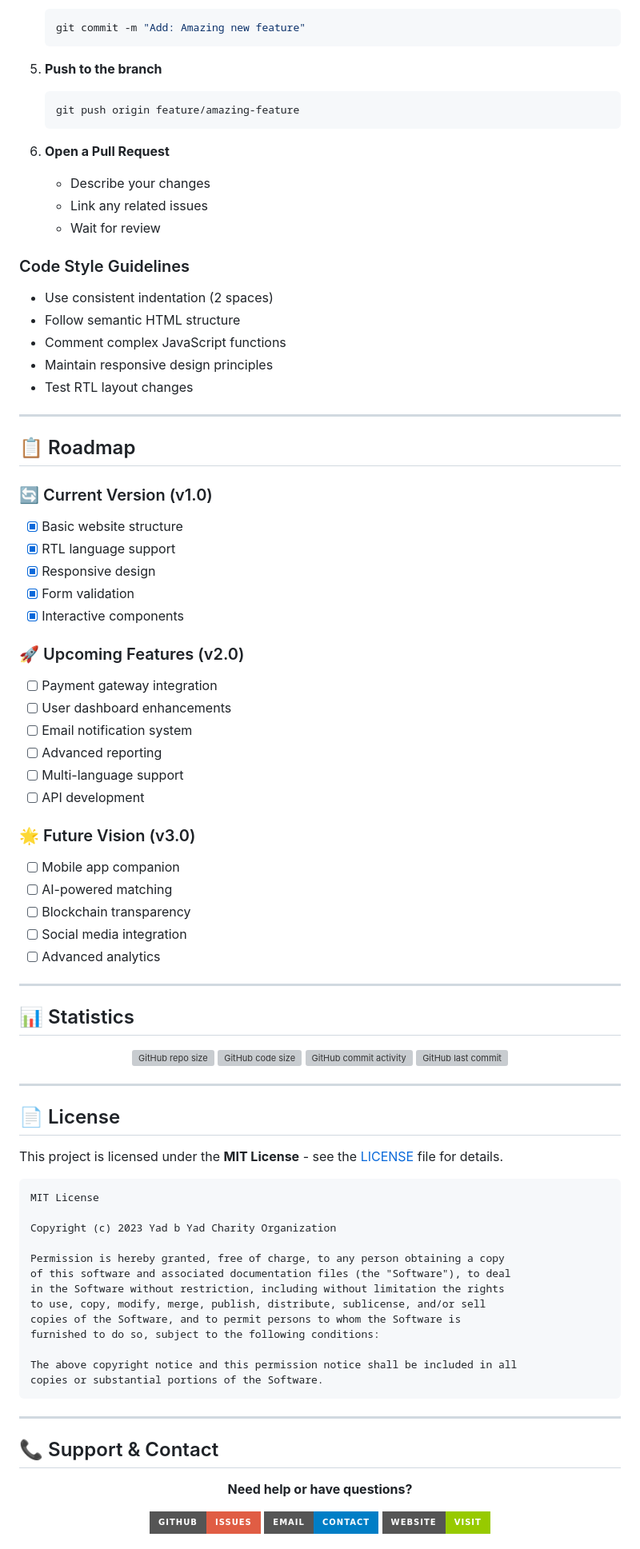
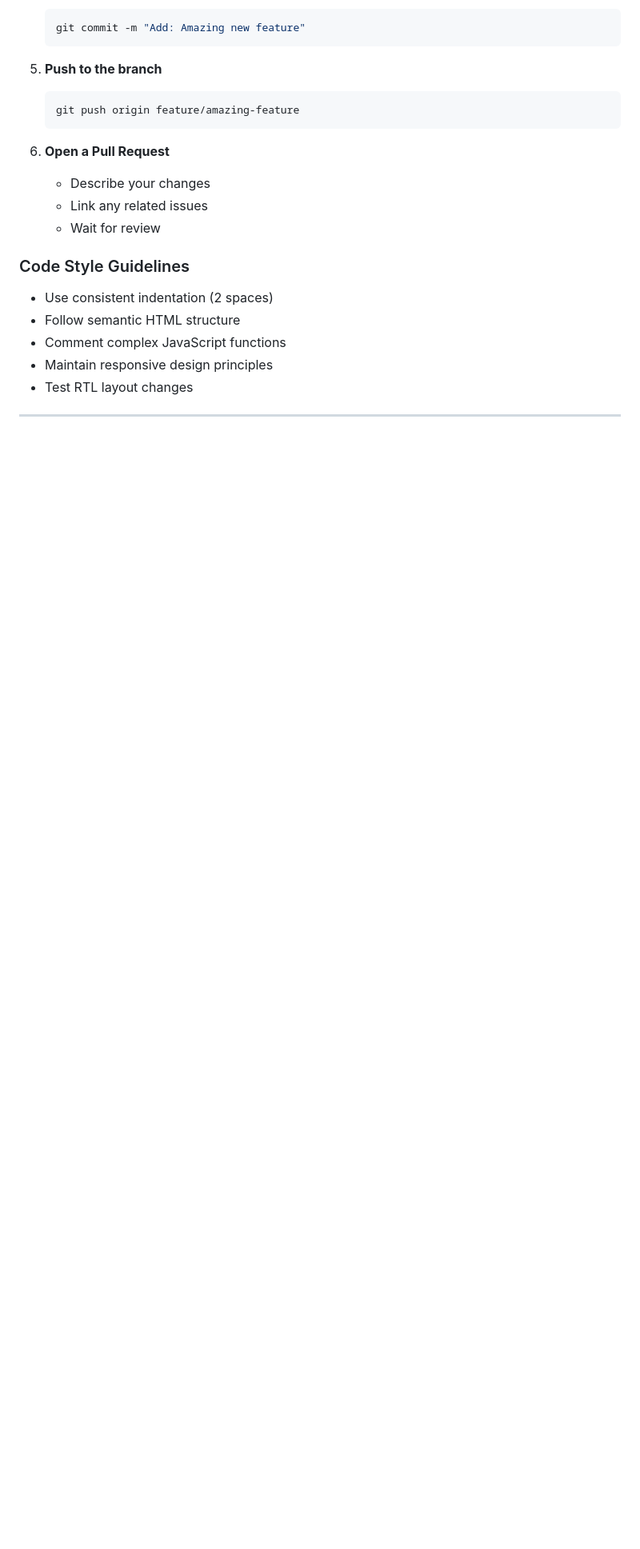
Before and after one commit to shawky2002020/Yad-b-Yad, a Markdown page: README.md, the part around the change printed below. Shown: that part at 80% size. Drawn GitHub-style; badges without logos; blank space fills up the shorter version; grey boxes are pictures that could not be loaded.

````diff
--- a/README.md
+++ b/README.md
@@ -282,76 +282,6 @@ We welcome contributions from the community! Here's how you can help:
 
 ---
 
-## 📋 Roadmap
 
-### 🔄 Current Version (v1.0)
-- [x] Basic website structure
-- [x] RTL language support
-- [x] Responsive design
-- [x] Form validation
-- [x] Interactive components
 
-### 🚀 Upcoming Features (v2.0)
-- [ ] Payment gateway integration
-- [ ] User dashboard enhancements
-- [ ] Email notification system
-- [ ] Advanced reporting
-- [ ] Multi-language support
-- [ ] API development
 
-### 🌟 Future Vision (v3.0)
-- [ ] Mobile app companion
-- [ ] AI-powered matching
-- [ ] Blockchain transparency
-- [ ] Social media integration
-- [ ] Advanced analytics
-
----
-
-## 📊 Statistics
-
-<div align="center">
-
-![GitHub repo size](https://img.shields.io/github/repo-size/yourusername/yad-b-yad?style=flat-square)
-![GitHub code size](https://img.shields.io/github/languages/code-size/yourusername/yad-b-yad?style=flat-square)
-![GitHub commit activity](https://img.shields.io/github/commit-activity/m/yourusername/yad-b-yad?style=flat-square)
-![GitHub last commit](https://img.shields.io/github/last-commit/yourusername/yad-b-yad?style=flat-square)
-
-</div>
-
----
-
-## 📄 License
-
-This project is licensed under the **MIT License** - see the [LICENSE](LICENSE) file for details.
-
-```
-MIT License
-
-Copyright (c) 2023 Yad b Yad Charity Organization
-
-Permission is hereby granted, free of charge, to any person obtaining a copy
-of this software and associated documentation files (the "Software"), to deal
-in the Software without restriction, including without limitation the rights
-to use, copy, modify, merge, publish, distribute, sublicense, and/or sell
-copies of the Software, and to permit persons to whom the Software is
-furnished to do so, subject to the following conditions:
-
-The above copyright notice and this permission notice shall be included in all
-copies or substantial portions of the Software.
-```
-
----
-
-## 📞 Support & Contact
-
-<div align="center">
-
-**Need help or have questions?**
-
-[![GitHub Issues](https://img.shields.io/badge/GitHub-Issues-red?style=for-the-badge&logo=github)](https://github.com/yourusername/yad-b-yad/issues)
-[![Email](https://img.shields.io/badge/Email-Contact-blue?style=for-the-badge&logo=gmail)](mailto:contact@yadbyadcharity.org)
-[![Website](https://img.shields.io/badge/Website-Visit-green?style=for-the-badge&logo=globe)](https://yadbyadcharity.org)
-
-</div>
-
````
Also changed, not shown: other parts of README.md (+0 -18 lines).
